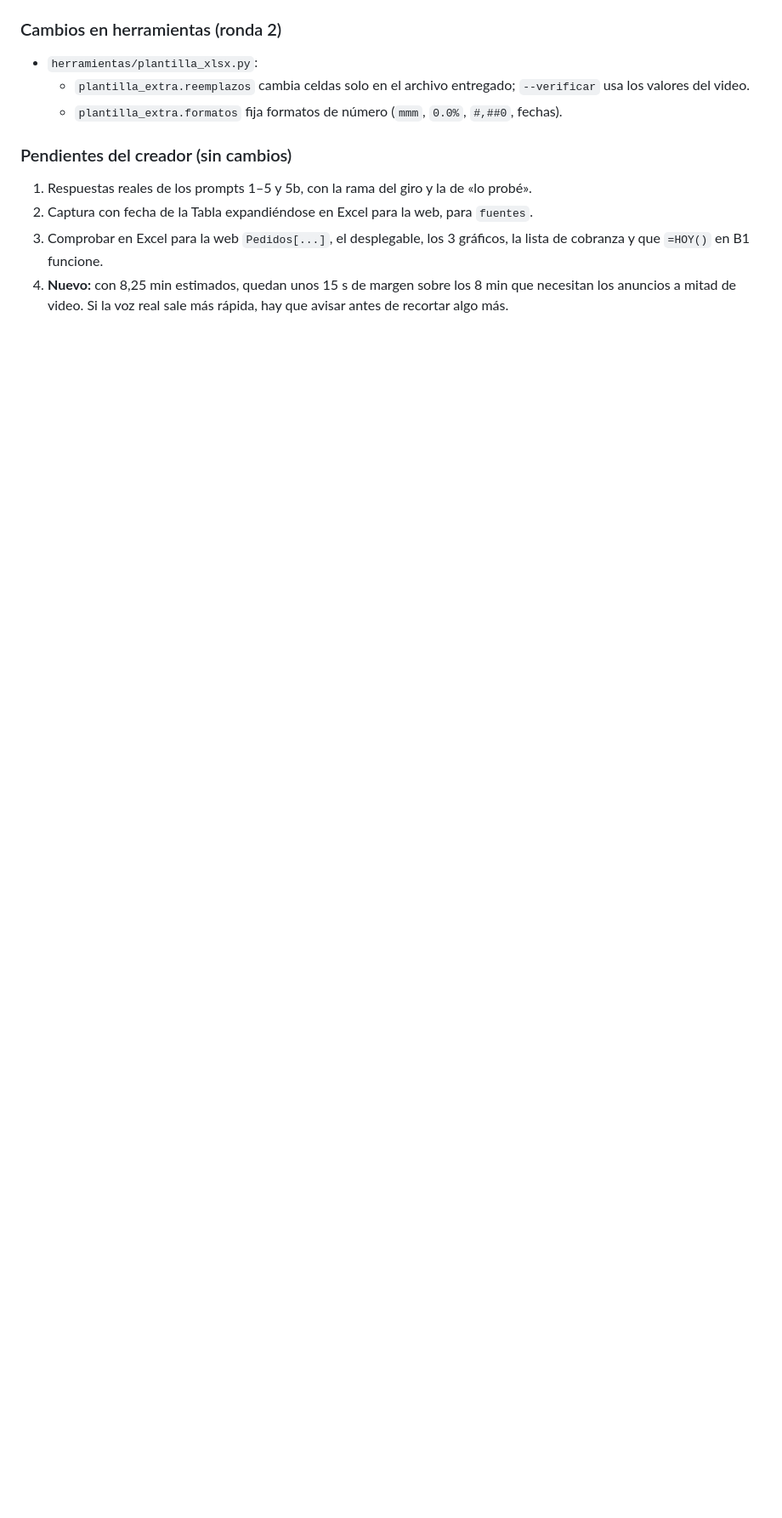
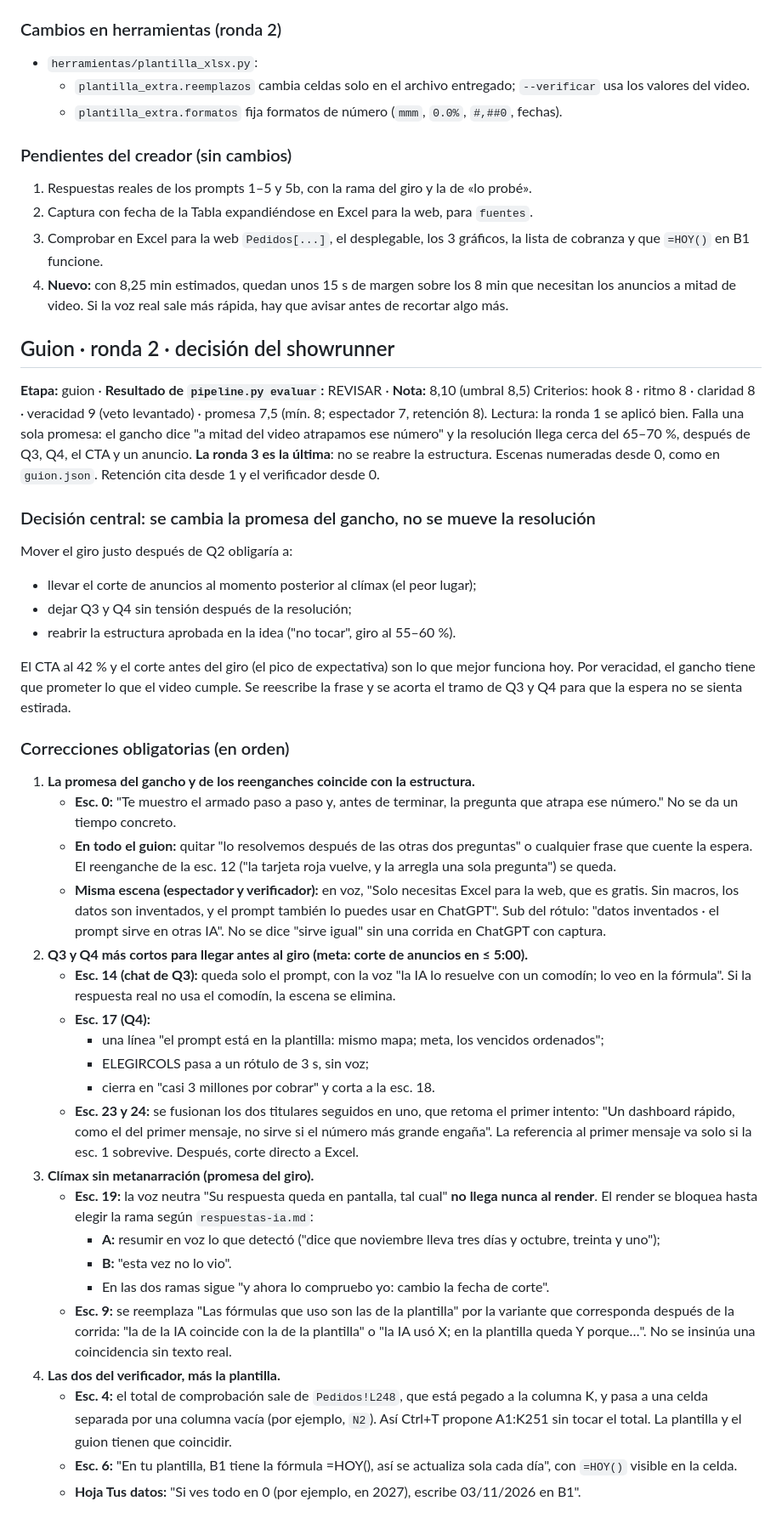
Before and after one commit to llalvarez-ok/nube, a Markdown page: produccion/video03/debate.md, the part around one of its changes. Shown at 85% size. GitHub-like rendering; blank space fills up the shorter version.

Commit message:
video03: brief del showrunner, guion ronda 2
Co-Authored-By: Claude Opus 5.5 <noreply@anthropic.com>
Claude-Session: https://claude.ai/code/session_014hf1NtWBYouBGzqzAzvZds

```diff
--- a/produccion/video03/debate.md
+++ b/produccion/video03/debate.md
@@ -443,3 +443,44 @@ También se acepta el rechazo de "número falso" (veracidad).
 2. Captura con fecha de la Tabla expandiéndose en Excel para la web, para `fuentes`.
 3. Comprobar en Excel para la web `Pedidos[...]`, el desplegable, los 3 gráficos, la lista de cobranza y que `=HOY()` en B1 funcione.
 4. **Nuevo:** con 8,25 min estimados, quedan unos 15 s de margen sobre los 8 min que necesitan los anuncios a mitad de video. Si la voz real sale más rápida, hay que avisar antes de recortar algo más.
+
+## Guion · ronda 2 · decisión del showrunner
+
+**Etapa:** guion · **Resultado de `pipeline.py evaluar`:** REVISAR · **Nota:** 8,10 (umbral 8,5)
+Criterios: hook 8 · ritmo 8 · claridad 8 · veracidad 9 (veto levantado) · promesa 7,5 (mín. 8; espectador 7, retención 8).
+Lectura: la ronda 1 se aplicó bien. Falla una sola promesa: el gancho dice "a mitad del video atrapamos ese número" y la resolución llega cerca del 65–70 %, después de Q3, Q4, el CTA y un anuncio. **La ronda 3 es la última**: no se reabre la estructura.
+Escenas numeradas desde 0, como en `guion.json`. Retención cita desde 1 y el verificador desde 0.
+
+### Decisión central: se cambia la promesa del gancho, no se mueve la resolución
+
+Mover el giro justo después de Q2 obligaría a:
+- llevar el corte de anuncios al momento posterior al clímax (el peor lugar);
+- dejar Q3 y Q4 sin tensión después de la resolución;
+- reabrir la estructura aprobada en la idea ("no tocar", giro al 55–60 %).
+
+El CTA al 42 % y el corte antes del giro (el pico de expectativa) son lo que mejor funciona hoy. Por veracidad, el gancho tiene que prometer lo que el video cumple. Se reescribe la frase y se acorta el tramo de Q3 y Q4 para que la espera no se sienta estirada.
+
+### Correcciones obligatorias (en orden)
+
+1. **La promesa del gancho y de los reenganches coincide con la estructura.**
+   - **Esc. 0:** "Te muestro el armado paso a paso y, antes de terminar, la pregunta que atrapa ese número." No se da un tiempo concreto.
+   - **En todo el guion:** quitar "lo resolvemos después de las otras dos preguntas" o cualquier frase que cuente la espera. El reenganche de la esc. 12 ("la tarjeta roja vuelve, y la arregla una sola pregunta") se queda.
+   - **Misma escena (espectador y verificador):** en voz, "Solo necesitas Excel para la web, que es gratis. Sin macros, los datos son inventados, y el prompt también lo puedes usar en ChatGPT". Sub del rótulo: "datos inventados · el prompt sirve en otras IA". No se dice "sirve igual" sin una corrida en ChatGPT con captura.
+2. **Q3 y Q4 más cortos para llegar antes al giro (meta: corte de anuncios en ≤ 5:00).**
+   - **Esc. 14 (chat de Q3):** queda solo el prompt, con la voz "la IA lo resuelve con un comodín; lo veo en la fórmula". Si la respuesta real no usa el comodín, la escena se elimina.
+   - **Esc. 17 (Q4):**
+     - una línea "el prompt está en la plantilla: mismo mapa; meta, los vencidos ordenados";
+     - ELEGIRCOLS pasa a un rótulo de 3 s, sin voz;
+     - cierra en "casi 3 millones por cobrar" y corta a la esc. 18.
+   - **Esc. 23 y 24:** se fusionan los dos titulares seguidos en uno, que retoma el primer intento: "Un dashboard rápido, como el del primer mensaje, no sirve si el número más grande engaña". La referencia al primer mensaje va solo si la esc. 1 sobrevive. Después, corte directo a Excel.
+3. **Clímax sin metanarración (promesa del giro).**
+   - **Esc. 19:** la voz neutra "Su respuesta queda en pantalla, tal cual" **no llega nunca al render**. El render se bloquea hasta elegir la rama según `respuestas-ia.md`:
+     - **A:** resumir en voz lo que detectó ("dice que noviembre lleva tres días y octubre, treinta y uno");
+     - **B:** "esta vez no lo vio".
+     - En las dos ramas sigue "y ahora lo compruebo yo: cambio la fecha de corte".
+   - **Esc. 9:** se reemplaza "Las fórmulas que uso son las de la plantilla" por la variante que corresponda después de la corrida: "la de la IA coincide con la de la plantilla" o "la IA usó X; en la plantilla queda Y porque…". No se insinúa una coincidencia sin texto real.
+4. **Las dos del verificador, más la plantilla.**
+   - **Esc. 4:** el total de comprobación sale de `Pedidos!L248`, que está pegado a la columna K, y pasa a una celda separada por una columna vacía (por ejemplo, `N2`). Así Ctrl+T propone A1:K251 sin tocar el total. La plantilla y el guion tienen que coincidir.
+   - **Esc. 6:** "En tu plantilla, B1 tiene la fórmula =HOY(), así se actualiza sola cada día", con `=HOY()` visible en la celda.
+   - **Hoja Tus datos:** "Si ves todo en 0 (por ejemplo, en 2027), escribe 03/11/2026 en B1".
+
```
Also changed, not shown: other parts of produccion/video03/debate.md (+21 -0 lines).
